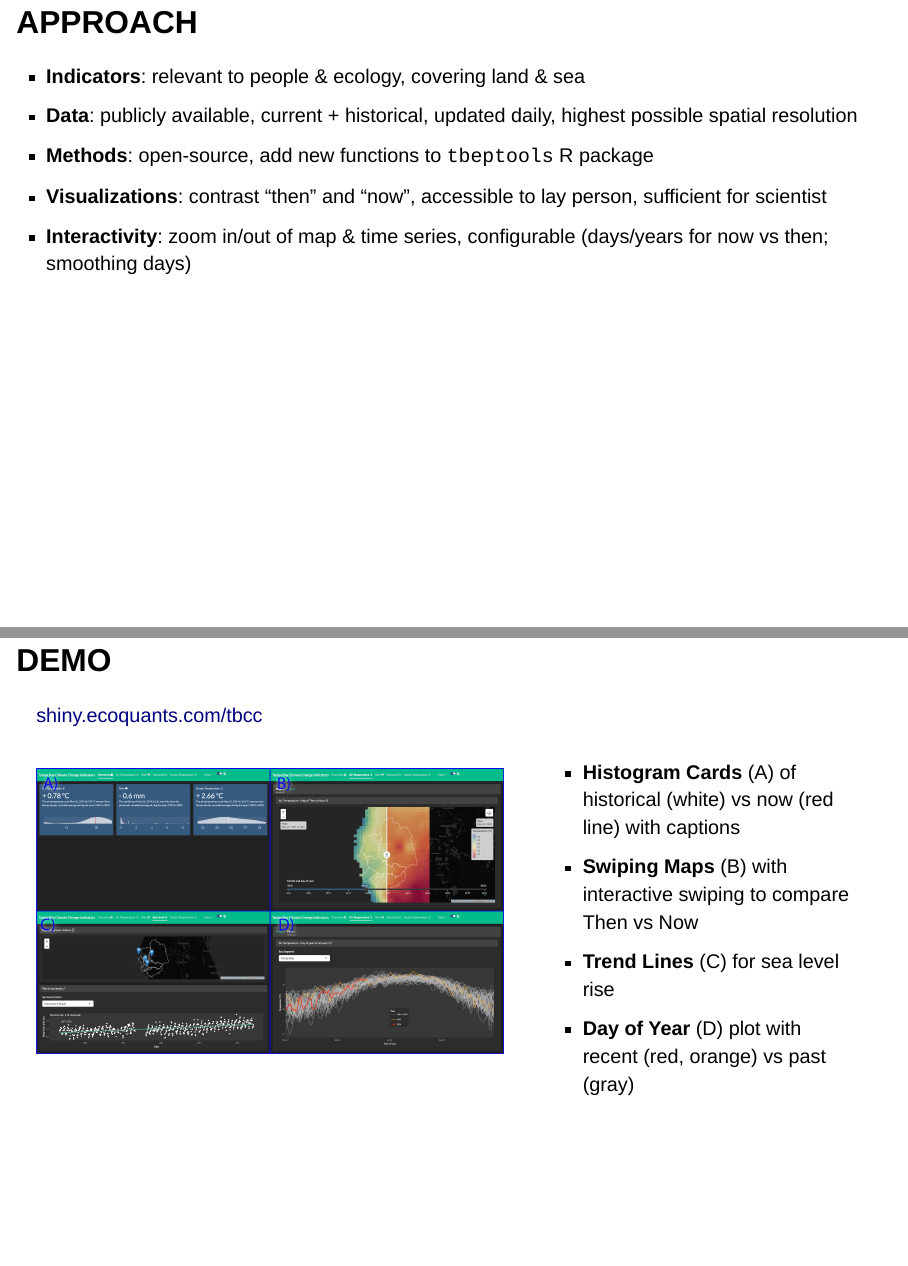
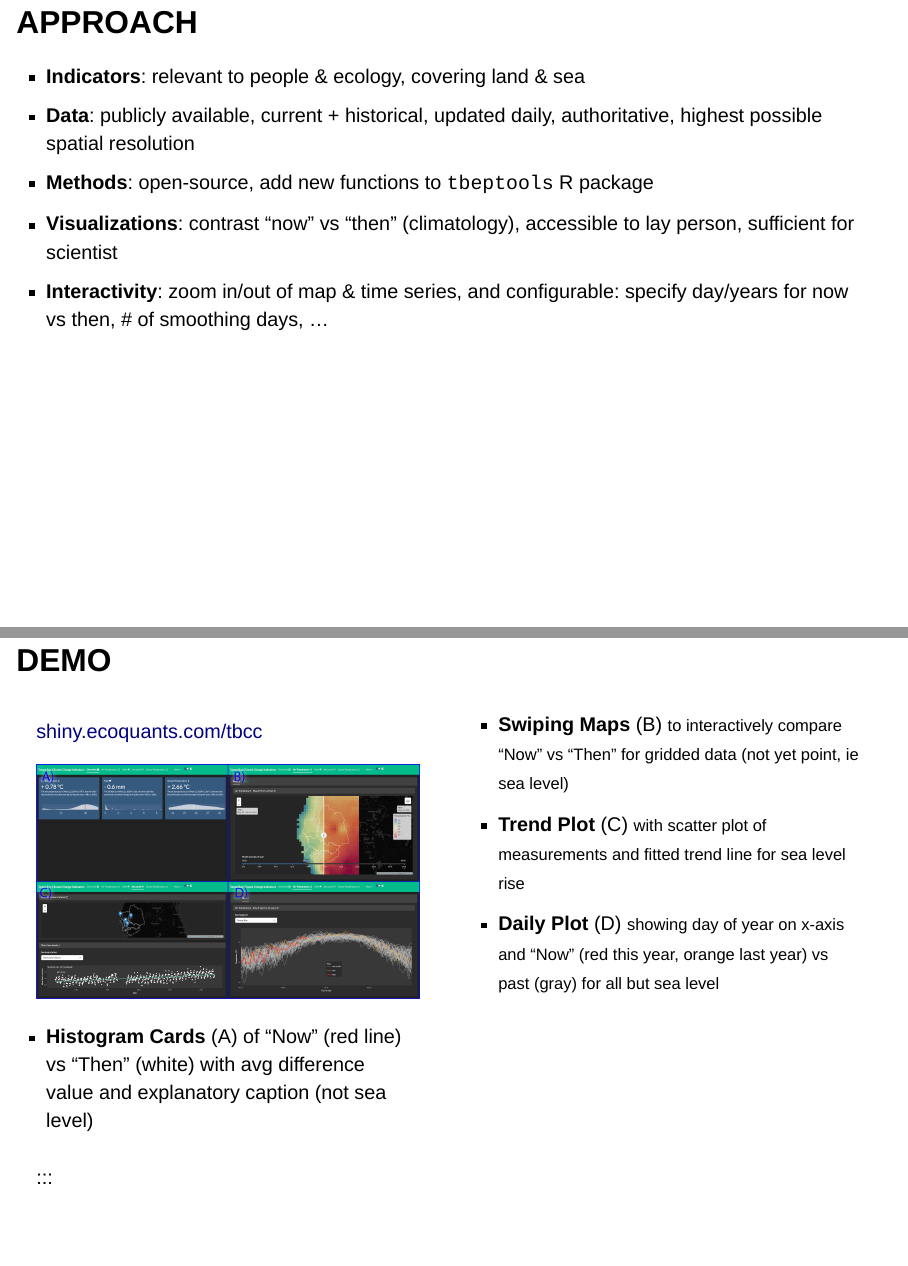
Before and after one commit to tbep-tech/climate-change-indicators, a Quarto document (slides/index.qmd): pages 8 and 12 of 13, joined at a grey line. Rendered offline with R 4.5, knitr and Pandoc in place of Quarto, with nearby package versions; drawn as Slidy slides in place of the format the file asks for.

Commit message:
incremental li, expanded text

```diff
--- a/slides/index.qmd
+++ b/slides/index.qmd
@@ -23,7 +23,8 @@ editor_options:
 include-in-header:
   text: |
     <style>
-      .custom-small { font-size: .5em }
+      .custom-small { font-size: .5em; }
+      .reveal p { font-style: normal; }
     </style>
 ---
 
@@ -105,19 +106,23 @@ library(knitr)
 
 ## APPROACH
 
+::: {.incremental}
+
 -   **Indicators**: relevant to people & ecology, covering land & sea
--   **Data**: publicly available, current + historical, updated daily, highest possible spatial resolution
+-   **Data**: publicly available, current + historical, updated daily, authoritative, highest possible spatial resolution
 -   **Methods**: open-source, add new functions to `tbeptools` R package
--   **Visualizations**: contrast "then" and "now", accessible to lay person, sufficient for scientist
--   **Interactivity**: zoom in/out of map & time series, configurable (days/years for now vs then; smoothing days)
+-   **Visualizations**: contrast "now" vs "then" (climatology), accessible to lay person, sufficient for scientist
+-   **Interactivity**: zoom in/out of map & time series, and configurable: specify day/years for now vs then, # of smoothing days, ...
+
+:::
 
 ------------------------------------------------------------------------
 
 ## DATA: PRISM
 
 -   Parameter-elevation Relationship on Independent Slopes Model\
-    [prism.oregonstate.edu](https://prism.oregonstate.edu)\
-    ground gauge station + RADAR; 4km grid, 1981 to present
+[prism.oregonstate.edu](https://prism.oregonstate.edu)\
+ground gauge station + RADAR; 4km grid, 1981 to present
 
 ::: custom-small
 |          |                                               |
@@ -158,14 +173,18 @@ library(knitr)
 
-## DEMO {.smaller}
+## DEMO
+
+::: columns
+::::: {.column width="50%"}
 
 [shiny.ecoquants.com/tbcc](https://shiny.ecoquants.com/tbcc/)
 
-::: columns
-::::: {.column width="60%"}
-![](app.png){width=800px}
+![](app.png){width=100%}
+
+- **Histogram Cards** (A) of "Now" (red line) vs "Then" (white) with avg difference value and explanatory caption (not sea level)
+
 :::::
-::::: {.column width="40%"}
-- **Histogram Cards** (A) of historical (white) vs now (red line) with captions
-- **Swiping Maps** (B) with interactive swiping to compare Then vs Now
-- **Trend Lines** (C) for sea level rise
-- **Day of Year** (D) plot with recent (red, orange) vs past (gray)
+::::: {.column width="50%"}
+
+- **Swiping Maps** (B) [to interactively compare "Now" vs "Then" for gridded data (not yet point, ie sea level)]{.smaller}
+- **Trend Plot** (C) [with scatter plot of measurements and fitted trend line for sea level rise]{.smaller}
+- **Daily Plot** (D) [showing day of year on x-axis and "Now" (red this year, orange last year) vs past (gray) for all but sea level]{.smaller}
```
Also changed, not shown: slides/index.html, slides/index.qmd (21 more changed lines).
